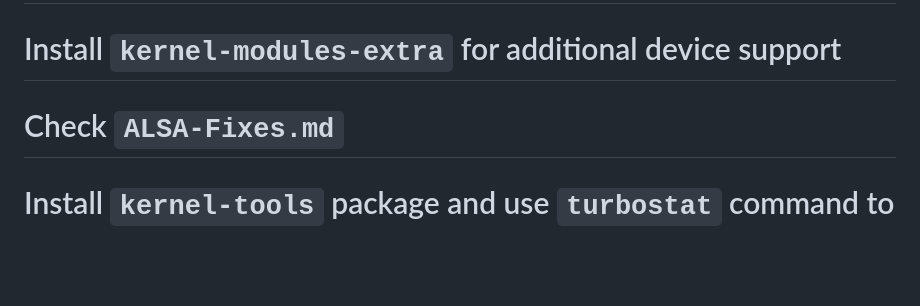
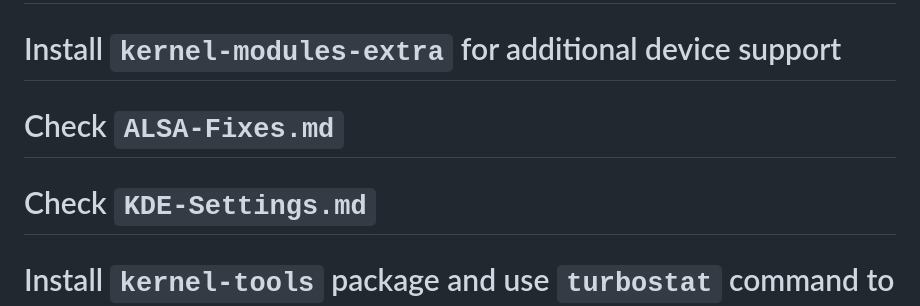
Before and after one commit to AleksandarBayrev/general-linux-fixes, a Markdown page: Fedora-HowTO.md, the part around the change. Drawn GitHub-style; blank space fills up the shorter version.

```diff
--- a/Fedora-HowTO.md
+++ b/Fedora-HowTO.md
@@ -8,6 +8,7 @@
 # Delete java (`sudo dnf remove java*`), orca (`sudo dnf remove orca`), zram-generator (`sudo dnf remove zram-generator*`), dragon (`sudo dnf remove dragon`), elisa-player (`sudo dnf remove elisa-player`)
 # Install `kernel-modules-extra` for additional device support
 # Check `ALSA-Fixes.md`
+# Check `KDE-Settings.md`
 # Install `kernel-tools` package and use `turbostat` command to monitor CPU stats
 # Install `rpmconf` to manage configurations after a system upgrade
 # Check `mesa-custom-builds` when you need to run a newer Mesa version
```
Also changed, not shown: KDE-Settings.md (+2 -0 lines), kde-monitor-settings.png (added).
